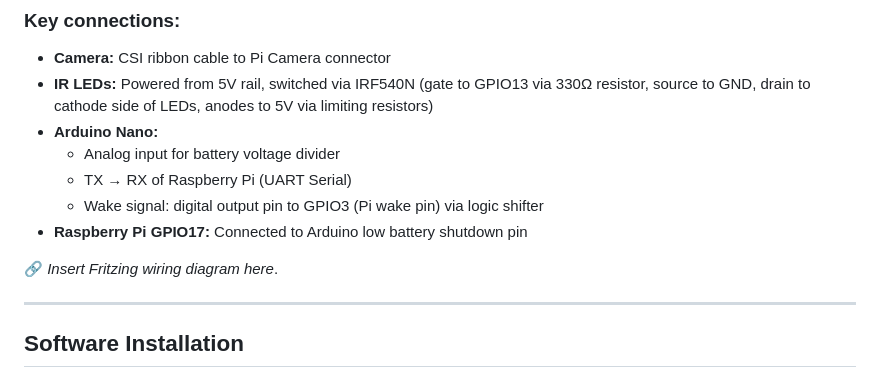
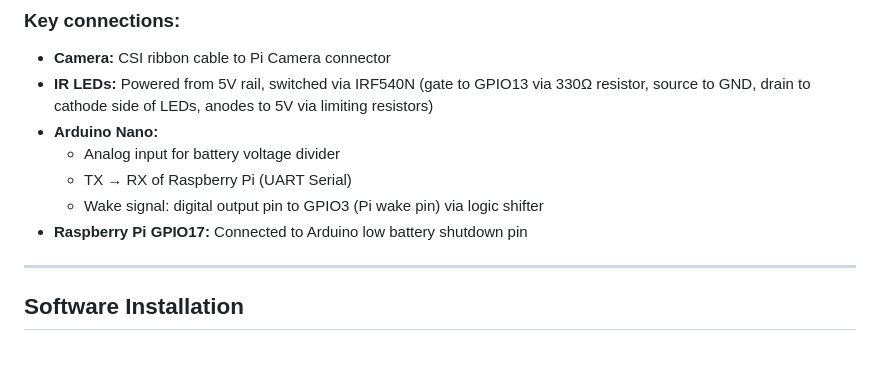
Before and after one commit to aerodynamics-py/PiBirdHouse, a Markdown page: README.md, the part around the change. Drawn GitHub-style; blank space fills up the shorter version.

```diff
--- a/README.md
+++ b/README.md
@@ -43,8 +43,6 @@ It is designed for reliable, standalone field deployment, powered by battery and
   - TX → RX of Raspberry Pi (UART Serial)
   - Wake signal: digital output pin to GPIO3 (Pi wake pin) via logic shifter
 - **Raspberry Pi GPIO17:** Connected to Arduino low battery shutdown pin
-
-🔗 *Insert Fritzing wiring diagram here*.
 
 ---
 
```
